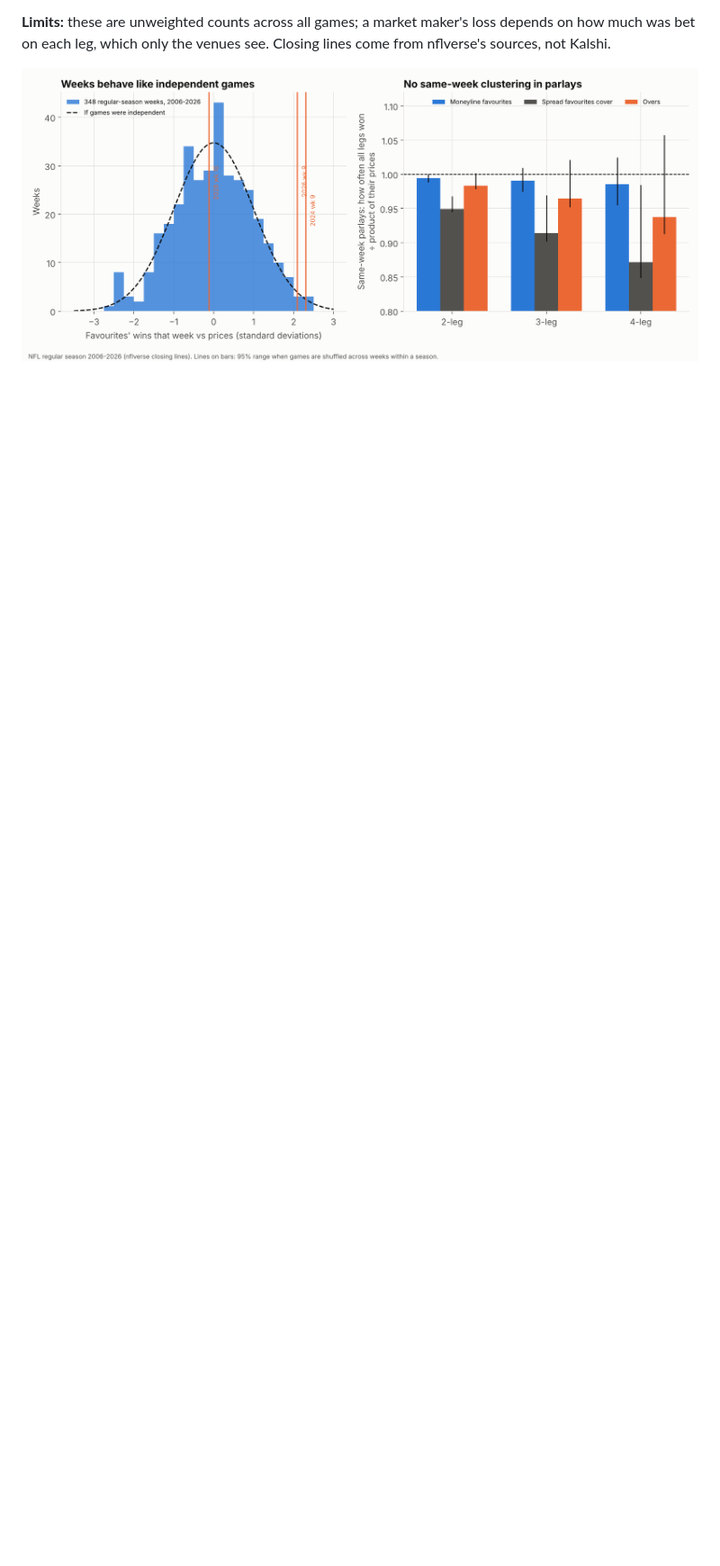
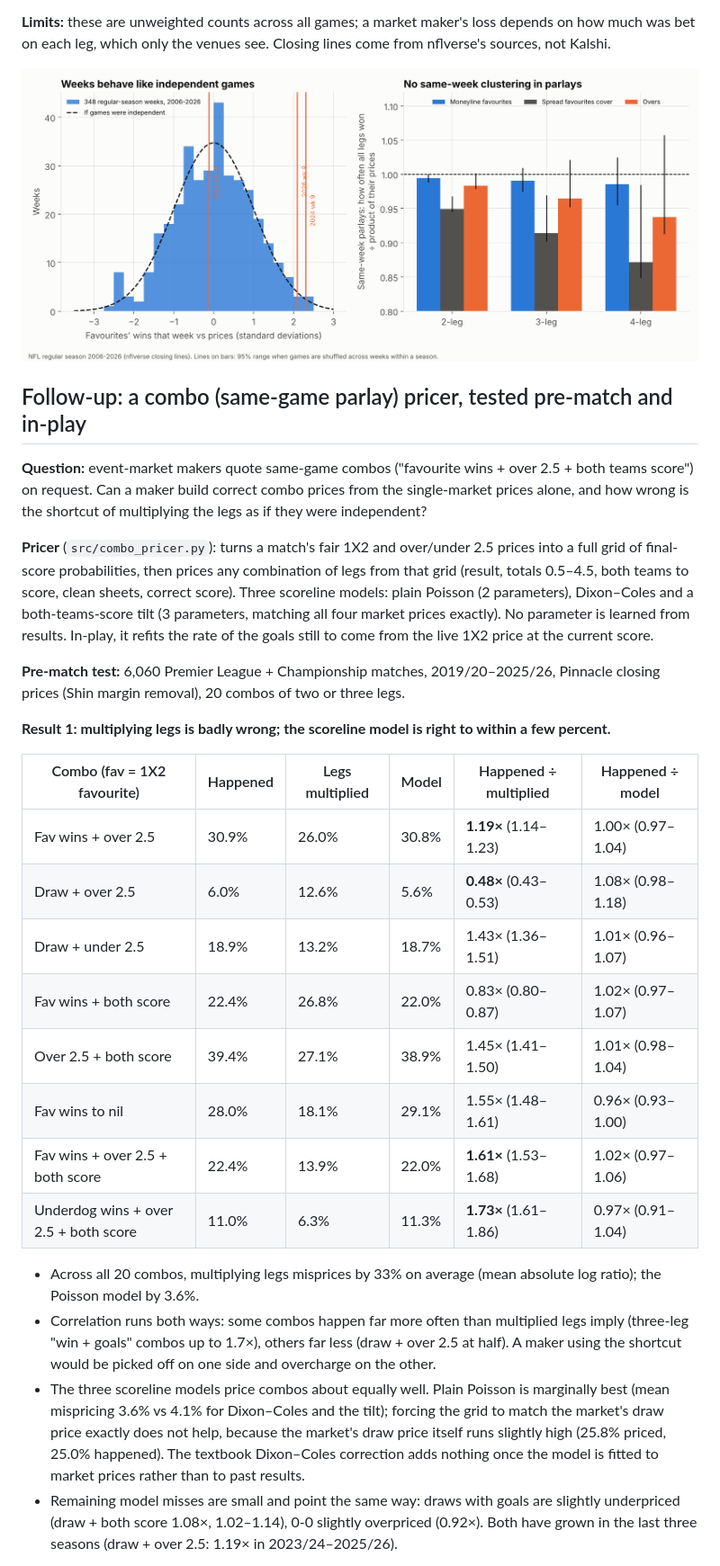
Before and after one commit to Ypder12/soccer-odds-calibration, a Markdown page: README.md, the part around one of its changes. Shown at 90% size. GitHub-like rendering; blank space fills up the shorter version.

```diff
--- a/README.md
+++ b/README.md
@@ -235,3 +235,46 @@ was bet on each leg, which only the venues see. Closing lines come from nflverse
 
 ![nfl weeks](figures/11_nfl_weeks.png)
 
+## Follow-up: a combo (same-game parlay) pricer, tested pre-match and in-play
+
+**Question:** event-market makers quote same-game combos ("favourite wins + over 2.5 + both teams
+score") on request. Can a maker build correct combo prices from the single-market prices alone, and
+how wrong is the shortcut of multiplying the legs as if they were independent?
+
+**Pricer** (`src/combo_pricer.py`): turns a match's fair 1X2 and over/under 2.5 prices into a full
+grid of final-score probabilities, then prices any combination of legs from that grid (result,
+totals 0.5–4.5, both teams to score, clean sheets, correct score). Three scoreline models: plain
+Poisson (2 parameters), Dixon–Coles and a both-teams-score tilt (3 parameters, matching all four
+market prices exactly). No parameter is learned from results. In-play, it refits the rate of the
+goals still to come from the live 1X2 price at the current score.
+
+**Pre-match test:** 6,060 Premier League + Championship matches, 2019/20–2025/26, Pinnacle closing
+prices (Shin margin removal), 20 combos of two or three legs.
+
+**Result 1: multiplying legs is badly wrong; the scoreline model is right to within a few percent.**
+
+| Combo (fav = 1X2 favourite) | Happened | Legs multiplied | Model | Happened ÷ multiplied | Happened ÷ model |
+|---|---|---|---|---|---|
+| Fav wins + over 2.5 | 30.9% | 26.0% | 30.8% | **1.19×** (1.14–1.23) | 1.00× (0.97–1.04) |
+| Draw + over 2.5 | 6.0% | 12.6% | 5.6% | **0.48×** (0.43–0.53) | 1.08× (0.98–1.18) |
+| Draw + under 2.5 | 18.9% | 13.2% | 18.7% | 1.43× (1.36–1.51) | 1.01× (0.96–1.07) |
+| Fav wins + both score | 22.4% | 26.8% | 22.0% | 0.83× (0.80–0.87) | 1.02× (0.97–1.07) |
+| Over 2.5 + both score | 39.4% | 27.1% | 38.9% | 1.45× (1.41–1.50) | 1.01× (0.98–1.04) |
+| Fav wins to nil | 28.0% | 18.1% | 29.1% | 1.55× (1.48–1.61) | 0.96× (0.93–1.00) |
+| Fav wins + over 2.5 + both score | 22.4% | 13.9% | 22.0% | **1.61×** (1.53–1.68) | 1.02× (0.97–1.06) |
+| Underdog wins + over 2.5 + both score | 11.0% | 6.3% | 11.3% | **1.73×** (1.61–1.86) | 0.97× (0.91–1.04) |
+
+- Across all 20 combos, multiplying legs misprices by 33% on average (mean absolute log ratio);
+  the Poisson model by 3.6%.
+- Correlation runs both ways: some combos happen far more often than multiplied legs imply (three-leg
+  "win + goals" combos up to 1.7×), others far less (draw + over 2.5 at half). A maker using the
+  shortcut would be picked off on one side and overcharge on the other.
+- The three scoreline models price combos about equally well. Plain Poisson is marginally best
+  (mean mispricing 3.6% vs 4.1% for Dixon–Coles and the tilt); forcing the grid to match the market's
+  draw price exactly does not help, because the market's draw price itself runs slightly high (25.8%
+  priced, 25.0% happened). The textbook Dixon–Coles correction adds nothing once the model is fitted
+  to market prices rather than to past results.
+- Remaining model misses are small and point the same way: draws with goals are slightly
+  underpriced (draw + both score 1.08×, 1.02–1.14), 0-0 slightly overpriced (0.92×). Both have grown
+  in the last three seasons (draw + over 2.5: 1.19× in 2023/24–2025/26).
+
```
Also changed, not shown: other parts of README.md (+32 -1 lines), figures/12_combo_pricer.png (added), 7 other files.
